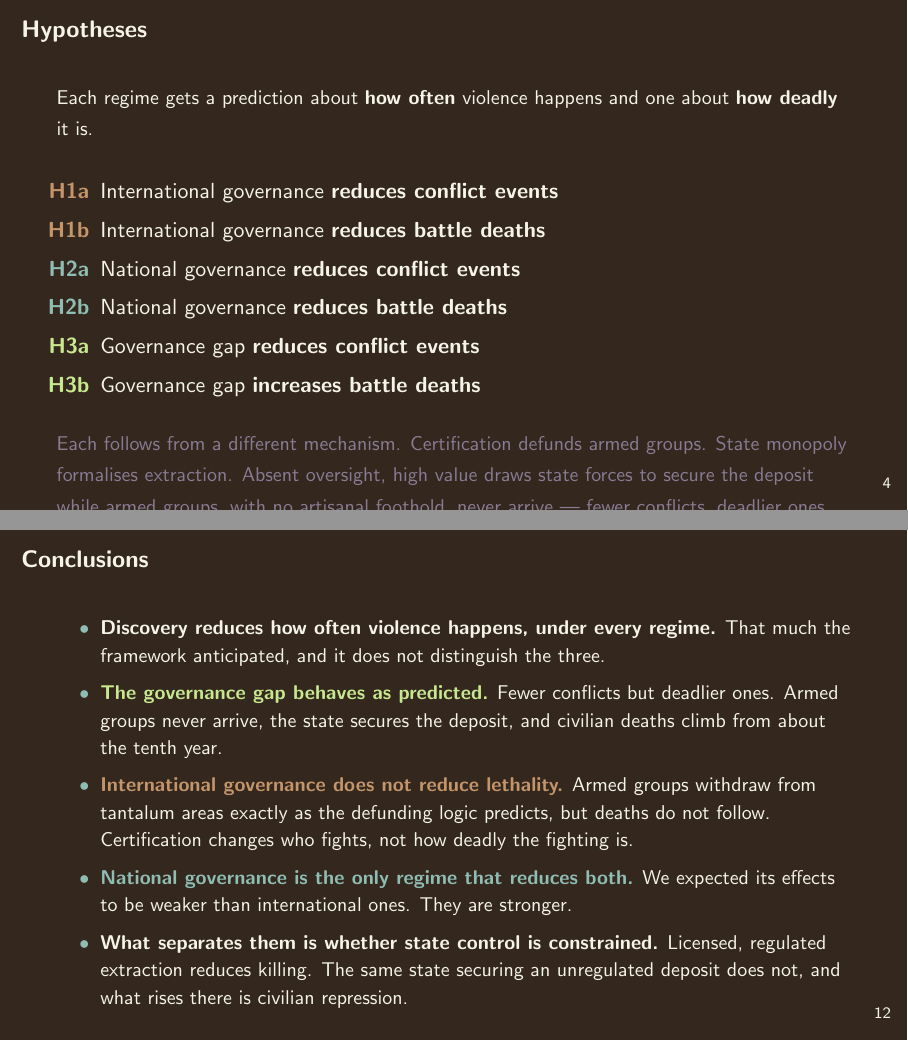
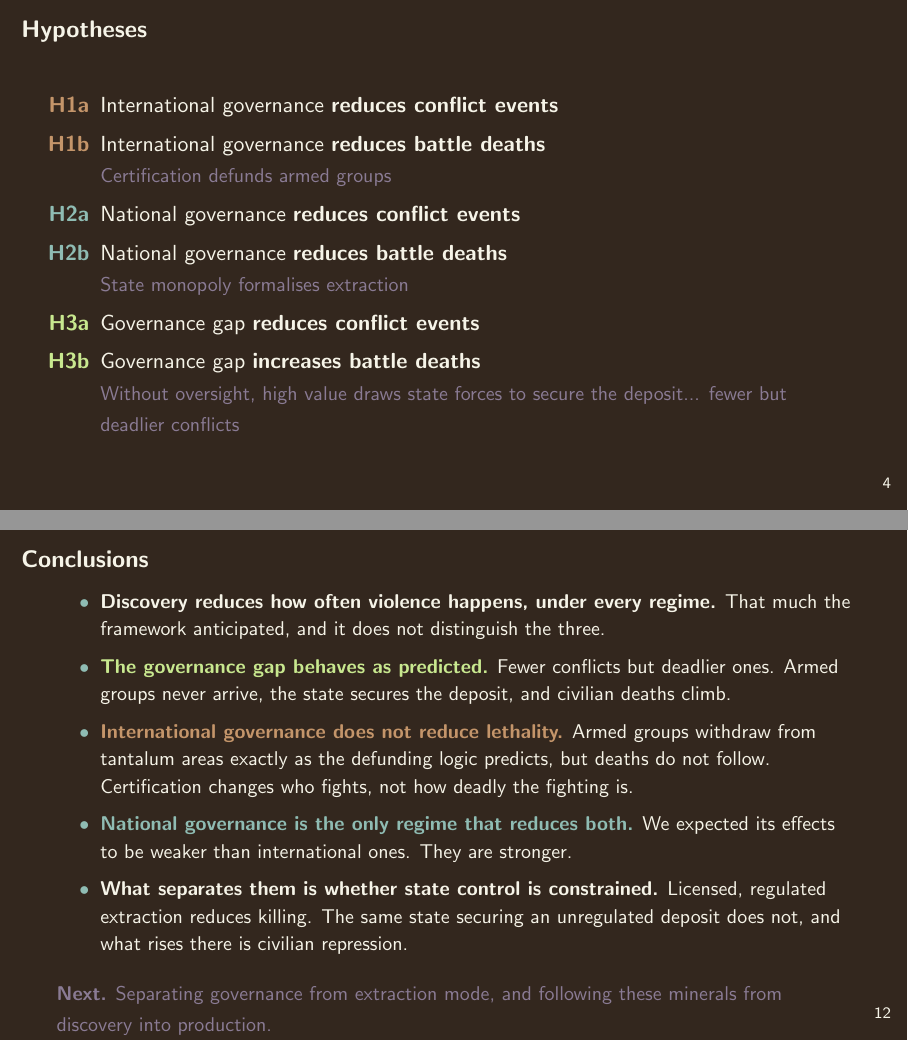
Before and after one commit to elisadamico/critical-minerals-governance-and-armed-conflict, LaTeX slides (deck/apsa.tex): pages 5 and 15 of 16, joined at a grey line. Compiled offline with pdfLaTeX.

Commit message:
Update on Overleaf.

```diff
--- a/deck/apsa.tex
+++ b/deck/apsa.tex
@@ -140,29 +139,31 @@
 
 \begin{frame}{Hypotheses}
   \vspace{0.4em}
-  {\small Each regime gets a prediction about \textbf{how often} violence happens
-  and one about \textbf{how deadly} it is.}
-  \vspace{0.9em}
+
   \begin{itemize}\setlength\itemsep{0.35em}
     \item[\textcolor{sand}{\textbf{H1a}}] International governance
           \textbf{reduces conflict events}
     \item[\textcolor{sand}{\textbf{H1b}}] International governance
           \textbf{reduces battle deaths}
+
+            {\small\color{muted} Certification  defunds armed groups}
+
     \item[\textcolor{sage}{\textbf{H2a}}] National governance
           \textbf{reduces conflict events}
     \item[\textcolor{sage}{\textbf{H2b}}] National governance
           \textbf{reduces battle deaths}
+
+            {\small\color{muted} State monopoly formalises extraction}
+
     \item[\textcolor{lime}{\textbf{H3a}}] Governance gap
           \textbf{reduces conflict events}
     \item[\textcolor{lime}{\textbf{H3b}}] Governance gap
-          \textbf{increases battle deaths}
+          \textbf{increases battle deaths} \\
+
+            {\small\color{muted} Without oversight, high value draws state forces to secure the deposit... fewer but deadlier conflicts}
+
   \end{itemize}
   \vspace{0.7em}
-  {\small\color{muted}Each follows from a different mechanism. Certification
-  defunds armed groups. State monopoly formalises extraction. Absent oversight,
-  high value draws state forces to secure the deposit while armed groups, with
-  no artisanal foothold, never arrive \textemdash{} fewer conflicts, deadlier
-  ones.}
 \end{frame}
 
 % ═══════════════════════════════ DATA ═══════════════════════════════════
@@ -318,7 +318,7 @@
 \end{frame}
 
 \begin{frame}{Conclusions}
-  \vspace{0.2em}
+  \vspace{-1.em}
   {\small
   \begin{itemize}\setlength\itemsep{0.30em}
     \item \textbf{Discovery reduces how often violence happens, under every
@@ -326,8 +326,7 @@
           distinguish the three.
     \item \textcolor{lime}{\textbf{The governance gap behaves as predicted.}}
           Fewer conflicts but deadlier ones. Armed groups never arrive, the
-          state secures the deposit, and civilian deaths climb from about the
-          tenth year.
+          state secures the deposit, and civilian deaths climb.
     \item \textcolor{sand}{\textbf{International governance does not reduce
           lethality.}} Armed groups withdraw from tantalum areas exactly as the
           defunding logic predicts, but deaths do not follow. Certification
```
Also changed, not shown: deck/apsa.tex (13 more changed lines).
